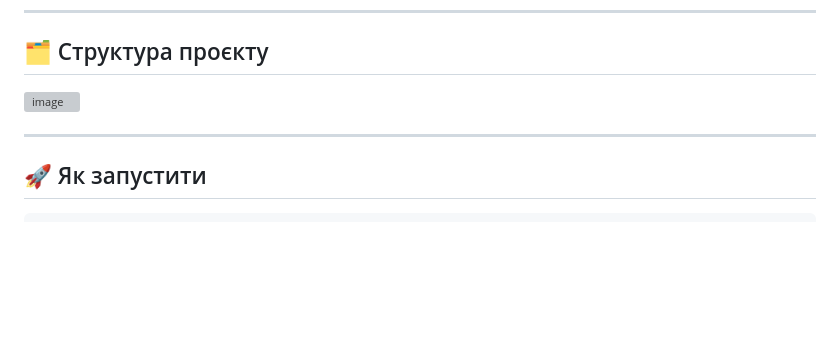
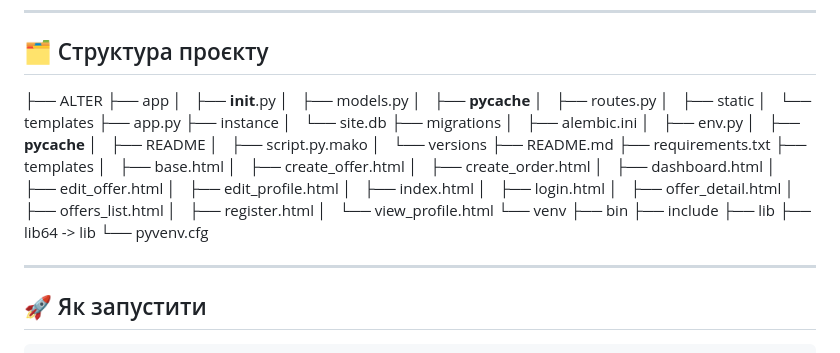
Before and after one commit to Kyrylo05/3d-platform, a Markdown page: README.md, the part around the change. Drawn GitHub-style; blank space fills up the shorter version; grey boxes are pictures that could not be loaded.

```diff
--- a/README.md
+++ b/README.md
@@ -56,7 +56,45 @@
 ---
 
 ## 🗂 Структура проєкту
-![image](https://github.com/user-attachments/assets/f88835ab-6469-4ac3-b218-6eb2bb58a31c)
+├── ALTER
+├── app
+│   ├── __init__.py
+│   ├── models.py
+│   ├── __pycache__
+│   ├── routes.py
+│   ├── static
+│   └── templates
+├── app.py
+├── instance
+│   └── site.db
+├── migrations
+│   ├── alembic.ini
+│   ├── env.py
+│   ├── __pycache__
+│   ├── README
+│   ├── script.py.mako
+│   └── versions
+├── README.md
+├── requirements.txt
+├── templates
+│   ├── base.html
+│   ├── create_offer.html
+│   ├── create_order.html
+│   ├── dashboard.html
+│   ├── edit_offer.html
+│   ├── edit_profile.html
+│   ├── index.html
+│   ├── login.html
+│   ├── offer_detail.html
+│   ├── offers_list.html
+│   ├── register.html
+│   └── view_profile.html
+└── venv
+    ├── bin
+    ├── include
+    ├── lib
+    ├── lib64 -> lib
+    └── pyvenv.cfg
 
 
 
```
